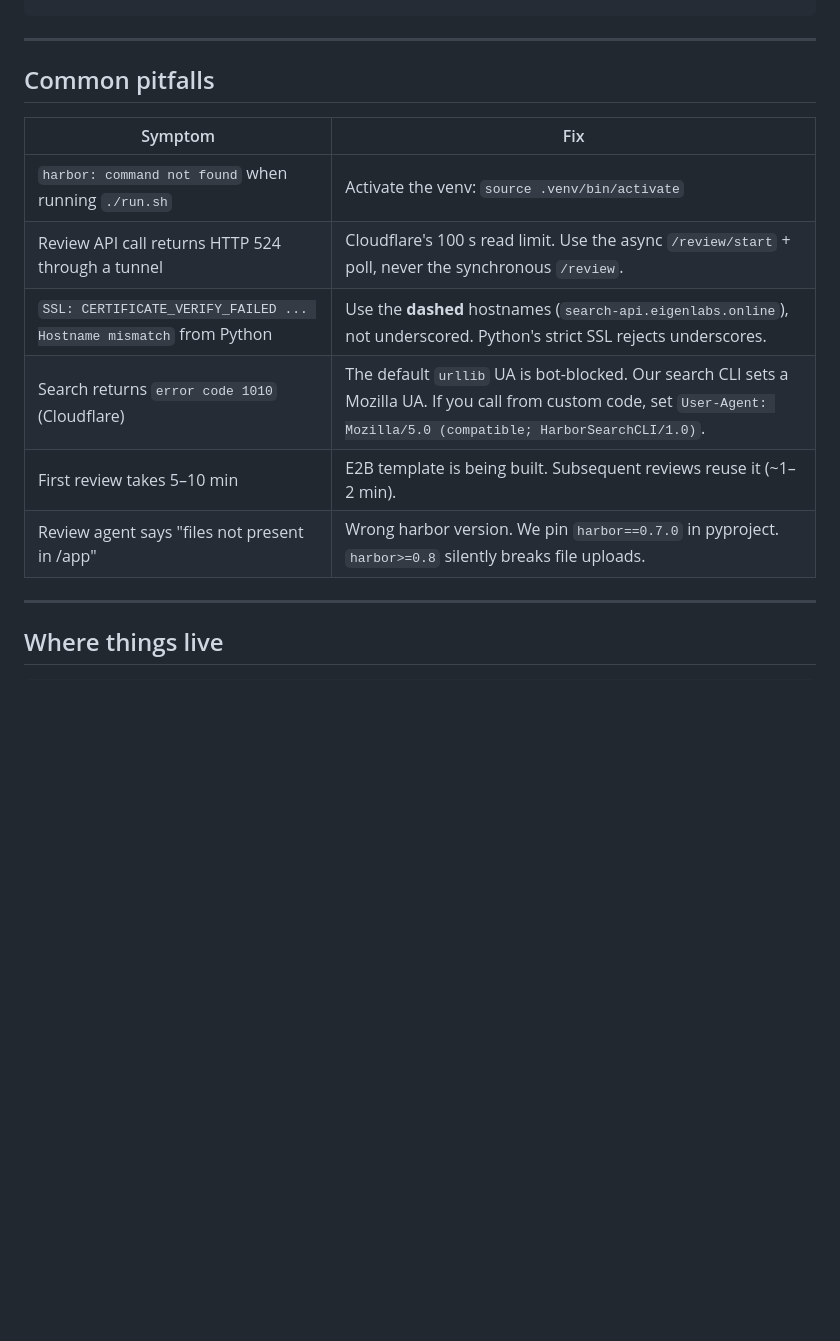
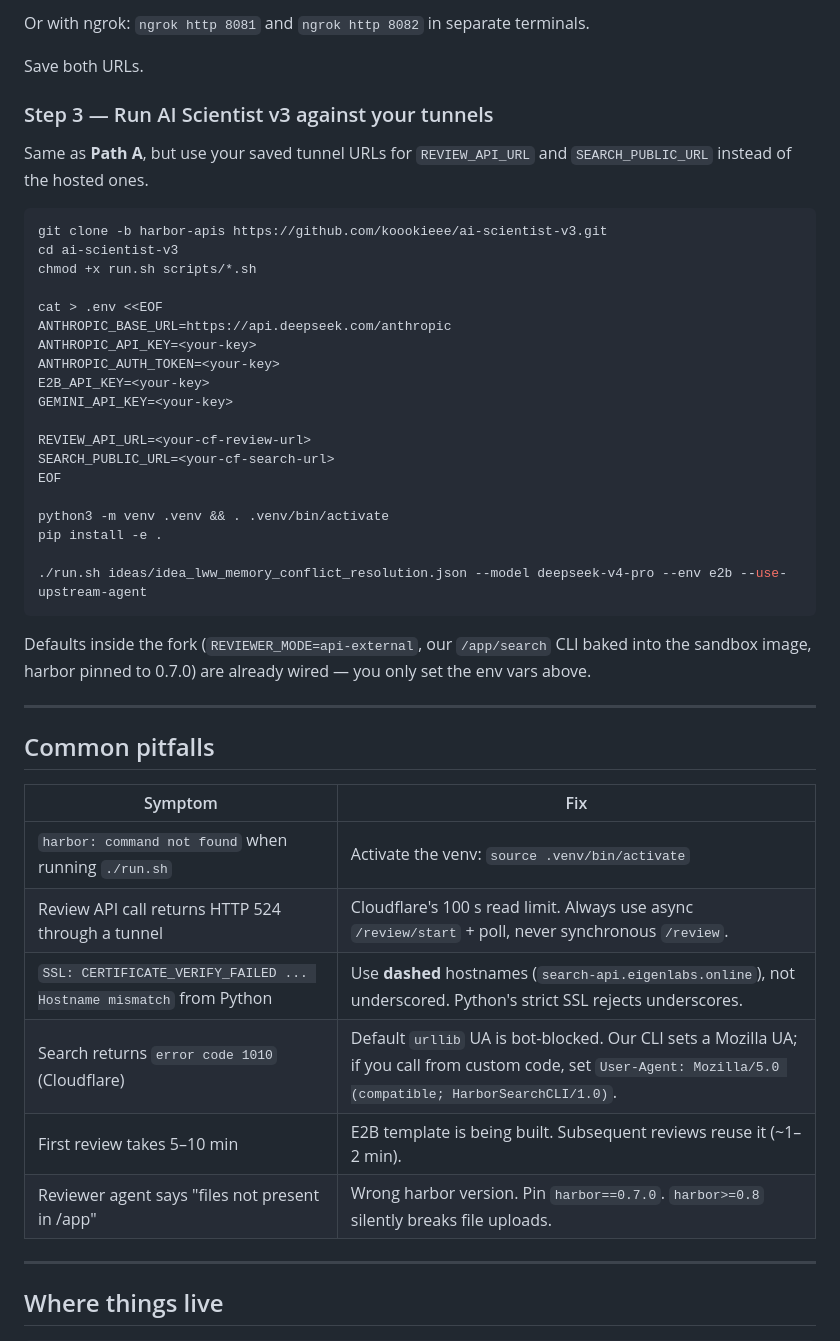
Before and after one commit to koookieee/ReviewGenie, a Markdown page: selfhost/README.md, the part around one of its changes. GitHub-like rendering; blank space fills up the shorter version.

````diff
--- a/selfhost/README.md
+++ b/selfhost/README.md
@@ -175,3 +133,34 @@ done
+Or with ngrok: `ngrok http 8081` and `ngrok http 8082` in separate terminals.
+
+Save both URLs.
+
+### Step 3 — Run AI Scientist v3 against your tunnels
+
+Same as **Path A**, but use your saved tunnel URLs for `REVIEW_API_URL` and `SEARCH_PUBLIC_URL` instead of the hosted ones.
+
+```bash
+git clone -b harbor-apis https://github.com/koookieee/ai-scientist-v3.git
+cd ai-scientist-v3
+chmod +x run.sh scripts/*.sh
+
+cat > .env <<EOF
+ANTHROPIC_BASE_URL=https://api.deepseek.com/anthropic
+ANTHROPIC_API_KEY=<your-key>
+ANTHROPIC_AUTH_TOKEN=<your-key>
+E2B_API_KEY=<your-key>
+GEMINI_API_KEY=<your-key>
+
+REVIEW_API_URL=<your-cf-review-url>
+SEARCH_PUBLIC_URL=<your-cf-search-url>
+EOF
+
+python3 -m venv .venv && . .venv/bin/activate
+pip install -e .
+
+./run.sh ideas/idea_lww_memory_conflict_resolution.json --model deepseek-v4-pro --env e2b --use-upstream-agent
+```
+
+Defaults inside the fork (`REVIEWER_MODE=api-external`, our `/app/search` CLI baked into the sandbox image, harbor pinned to 0.7.0) are already wired — you only set the env vars above.
 
 ---
 
@@ -180,11 +169,11 @@ done
 | Symptom | Fix |
 |---|---|
 | `harbor: command not found` when running `./run.sh` | Activate the venv: `source .venv/bin/activate` |
-| Review API call returns HTTP 524 through a tunnel | Cloudflare's 100 s read limit. Use the async `/review/start` + poll, never the synchronous `/review`. |
-| `SSL: CERTIFICATE_VERIFY_FAILED ... Hostname mismatch` from Python | Use the **dashed** hostnames (`search-api.eigenlabs.online`), not underscored. Python's strict SSL rejects underscores. |
-| Search returns `error code 1010` (Cloudflare) | The default `urllib` UA is bot-blocked. Our search CLI sets a Mozilla UA. If you call from custom code, set `User-Agent: Mozilla/5.0 (compatible; HarborSearchCLI/1.0)`. |
+| Review API call returns HTTP 524 through a tunnel | Cloudflare's 100 s read limit. Always use async `/review/start` + poll, never synchronous `/review`. |
+| `SSL: CERTIFICATE_VERIFY_FAILED ... Hostname mismatch` from Python | Use **dashed** hostnames (`search-api.eigenlabs.online`), not underscored. Python's strict SSL rejects underscores. |
+| Search returns `error code 1010` (Cloudflare) | Default `urllib` UA is bot-blocked. Our CLI sets a Mozilla UA; if you call from custom code, set `User-Agent: Mozilla/5.0 (compatible; HarborSearchCLI/1.0)`. |
 | First review takes 5–10 min | E2B template is being built. Subsequent reviews reuse it (~1–2 min). |
-| Review agent says "files not present in /app" | Wrong harbor version. We pin `harbor==0.7.0` in pyproject. `harbor>=0.8` silently breaks file uploads. |
+| Reviewer agent says "files not present in /app" | Wrong harbor version. Pin `harbor==0.7.0`. `harbor>=0.8` silently breaks file uploads. |
 
 ---
 
````
Also changed, not shown: other parts of selfhost/README.md (+86 -128 lines).
